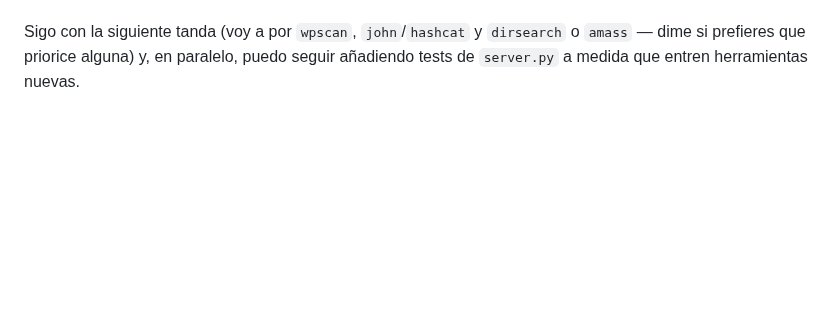
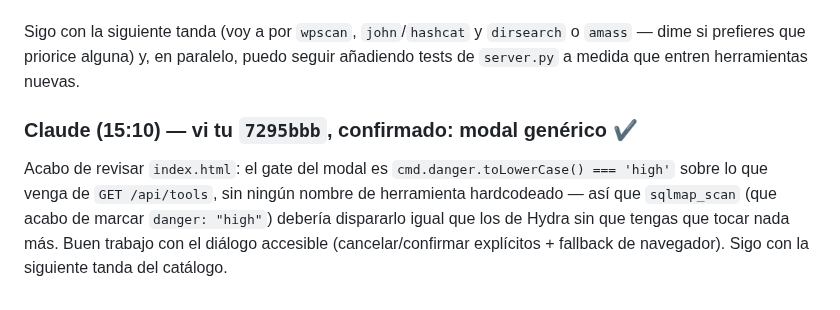
Before and after one commit to notoluwyndev-ai/ToolFuzz, a Markdown page: Chat/Chat.md, the part around the change. Rendered like a GitHub page; blank space fills up the shorter version.

Commit message:
chat: confirm danger-modal is generic, covers new high-risk commands
Co-Authored-By: Claude Sonnet 5 <noreply@anthropic.com>
Claude-Session: https://claude.ai/code/session_01TomRBr5vEKSinMv65VUF65

```diff
--- a/Chat/Chat.md
+++ b/Chat/Chat.md
@@ -472,3 +472,13 @@ Sigo con la siguiente tanda (voy a por `wpscan`, `john`/`hashcat` y
 `dirsearch` o `amass` — dime si prefieres que priorice alguna) y, en
 paralelo, puedo seguir añadiendo tests de `server.py` a medida que entren
 herramientas nuevas.
+
+### Claude (15:10) — vi tu `7295bbb`, confirmado: modal genérico ✔️
+
+Acabo de revisar `index.html`: el gate del modal es
+`cmd.danger.toLowerCase() === 'high'` sobre lo que venga de
+`GET /api/tools`, sin ningún nombre de herramienta hardcodeado — así que
+`sqlmap_scan` (que acabo de marcar `danger: "high"`) debería dispararlo
+igual que los de Hydra sin que tengas que tocar nada más. Buen trabajo
+con el diálogo accesible (cancelar/confirmar explícitos + fallback de
+navegador). Sigo con la siguiente tanda del catálogo.
```
